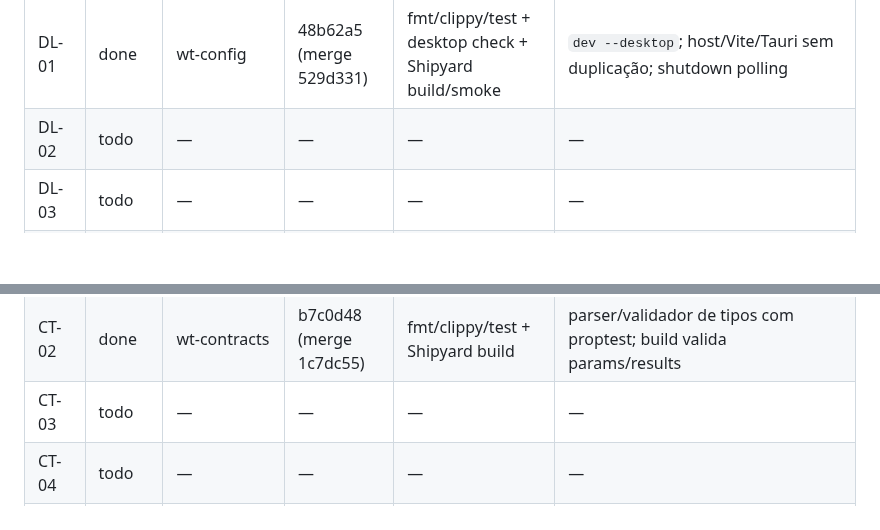
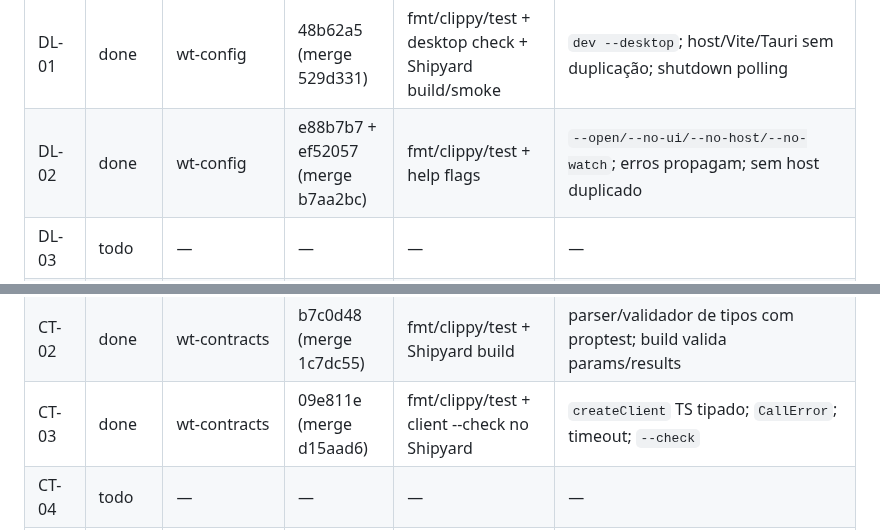
Before and after one commit to Henrique-Batista/owasidea, a Markdown page: docs/plans/ROADMAP_STATUS.md, 2 parts joined by grey strips. Drawn GitHub-style; blank space fills up the shorter version.

Commit message:
docs(status): mark DL-02/CT-03 done

```diff
--- a/docs/plans/ROADMAP_STATUS.md
+++ b/docs/plans/ROADMAP_STATUS.md
@@ -42,7 +42,7 @@ Status permitidos: `todo`, `doing`, `review`, `done`, `blocked`.
 | RF-08 | done | wt-ui | ebc0b4e (merge 83e246b) | fmt/clippy/test; Playwright adicionado (não executado) | banner de skew UI/host + warning no dev |
 | RF-09 | done | wt-config | 9911b66 (merge 6219525) | build direto sem env falha; com env passa | Vite exige OWASIDEA_HOST; docs atualizadas |
 | DL-01 | done | wt-config | 48b62a5 (merge 529d331) | fmt/clippy/test + desktop check + Shipyard build/smoke | `dev --desktop`; host/Vite/Tauri sem duplicação; shutdown polling |
-| DL-02 | todo | — | — | — | — |
+| DL-02 | done | wt-config | e88b7b7 + ef52057 (merge b7aa2bc) | fmt/clippy/test + help flags | `--open/--no-ui/--no-host/--no-watch`; erros propagam; sem host duplicado |
 | DL-03 | todo | — | — | — | — |
 | DL-04 | todo | — | — | — | — |
 | DL-05 | todo | — | — | — | — |
@@ -51,7 +51,7 @@ Status permitidos: `todo`, `doing`, `review`, `done`, `blocked`.
 | DL-08 | todo | — | — | — | — |
 | CT-01 | done | wt-contracts | 06bd591 (merge ed25c20) | fmt/clippy/test isolado + Shipyard build | `params`/`results` estruturados; interface exports preservados |
 | CT-02 | done | wt-contracts | b7c0d48 (merge 1c7dc55) | fmt/clippy/test + Shipyard build | parser/validador de tipos com proptest; build valida params/results |
-| CT-03 | todo | — | — | — | — |
+| CT-03 | done | wt-contracts | 09e811e (merge d15aad6) | fmt/clippy/test + client --check no Shipyard | `createClient` TS tipado; `CallError`; timeout; `--check` |
 | CT-04 | todo | — | — | — | — |
 | CT-05 | todo | — | — | — | — |
 | CT-06 | todo | — | — | — | — |
```
